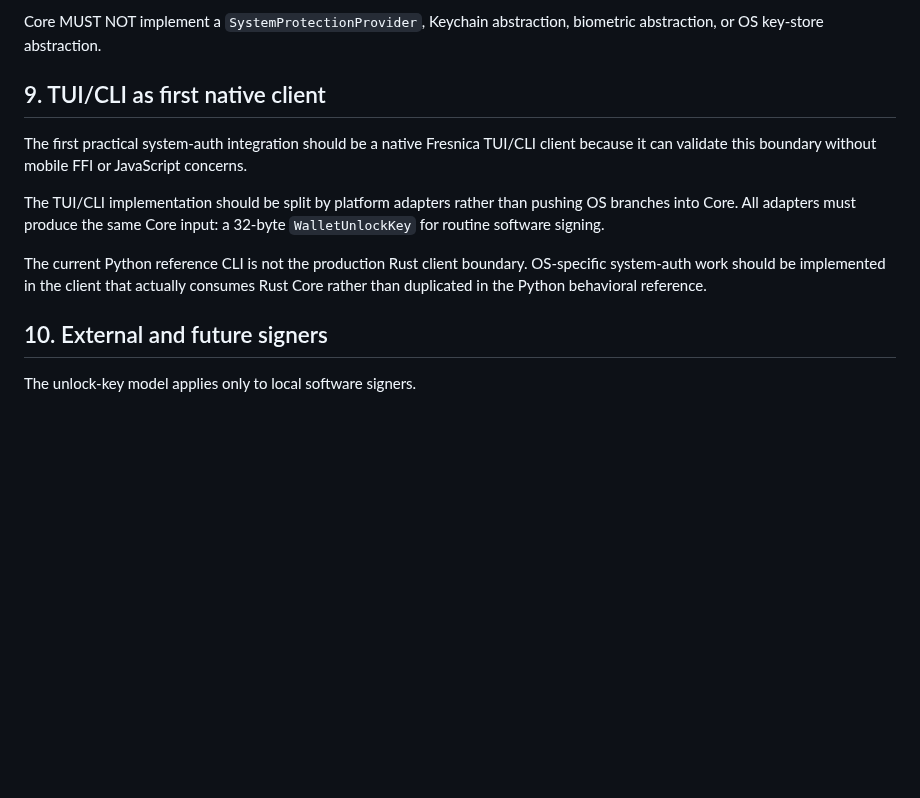
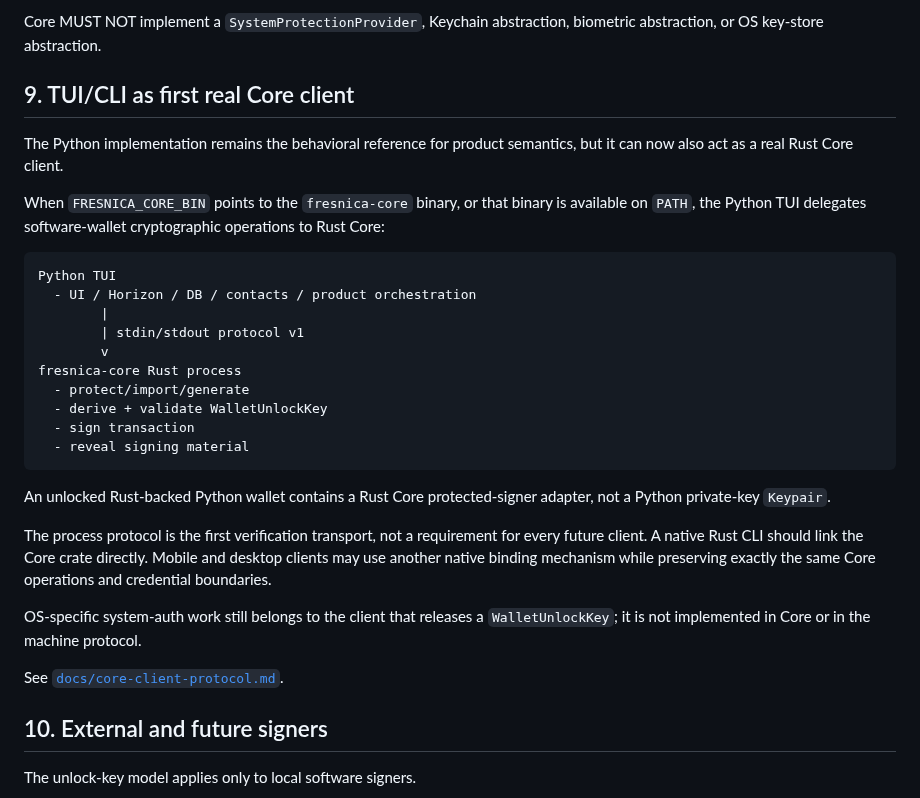
Before and after one commit to Fresnica/fresnica, a Markdown page: docs/client-core-security.md, the part around the change. Drawn GitHub-style; blank space fills up the shorter version.

Commit message:
Record Python TUI as first Rust Core client

````diff
--- a/docs/client-core-security.md
+++ b/docs/client-core-security.md
@@ -159,13 +159,32 @@ Rust Core is authoritative for:
 
 Core MUST NOT implement a `SystemProtectionProvider`, Keychain abstraction, biometric abstraction, or OS key-store abstraction.
 
-## 9. TUI/CLI as first native client
+## 9. TUI/CLI as first real Core client
 
-The first practical system-auth integration should be a native Fresnica TUI/CLI client because it can validate this boundary without mobile FFI or JavaScript concerns.
+The Python implementation remains the behavioral reference for product semantics, but it can now also act as a real Rust Core client.
 
-The TUI/CLI implementation should be split by platform adapters rather than pushing OS branches into Core. All adapters must produce the same Core input: a 32-byte `WalletUnlockKey` for routine software signing.
+When `FRESNICA_CORE_BIN` points to the `fresnica-core` binary, or that binary is available on `PATH`, the Python TUI delegates software-wallet cryptographic operations to Rust Core:
 
-The current Python reference CLI is not the production Rust client boundary. OS-specific system-auth work should be implemented in the client that actually consumes Rust Core rather than duplicated in the Python behavioral reference.
+```text
+Python TUI
+  - UI / Horizon / DB / contacts / product orchestration
+        |
+        | stdin/stdout protocol v1
+        v
+fresnica-core Rust process
+  - protect/import/generate
+  - derive + validate WalletUnlockKey
+  - sign transaction
+  - reveal signing material
+```
+
+An unlocked Rust-backed Python wallet contains a Rust Core protected-signer adapter, not a Python private-key `Keypair`.
+
+The process protocol is the first verification transport, not a requirement for every future client. A native Rust CLI should link the Core crate directly. Mobile and desktop clients may use another native binding mechanism while preserving exactly the same Core operations and credential boundaries.
+
+OS-specific system-auth work still belongs to the client that releases a `WalletUnlockKey`; it is not implemented in Core or in the machine protocol.
+
+See [`docs/core-client-protocol.md`](core-client-protocol.md).
 
 ## 10. External and future signers
 
````
